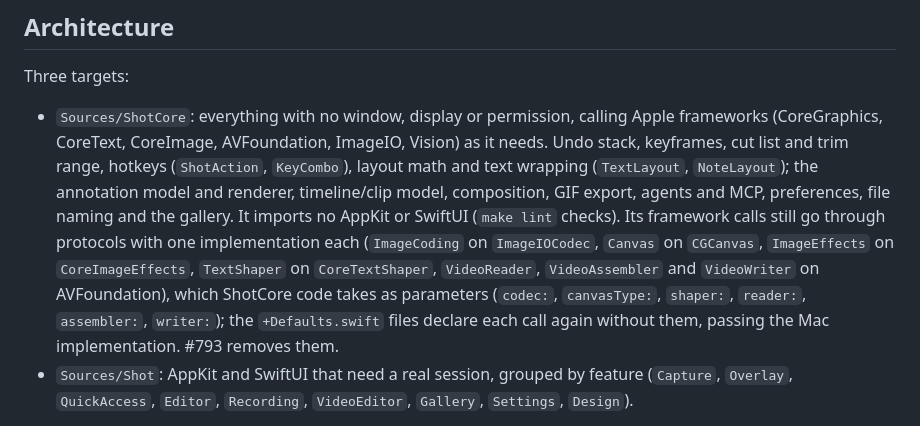
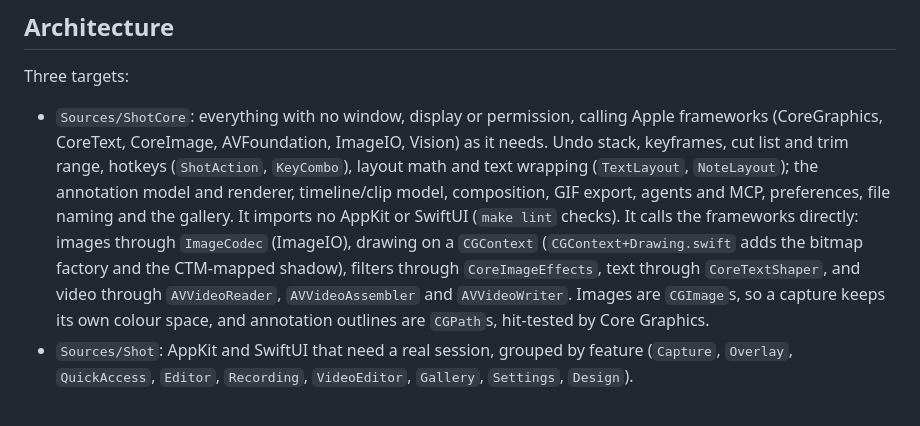
Before and after one commit to LorcanChinnock/shot, a Markdown page: CLAUDE.md, the part around the change. Rendered like a GitHub page.

Commit message:
docs: ShotCore calls the frameworks directly
Co-Authored-By: Claude Opus 5.5 <noreply@anthropic.com>

```diff
--- a/CLAUDE.md
+++ b/CLAUDE.md
@@ -63,7 +63,7 @@ Local builds are `ShotDev.app`. The real installed version is `/Applications/Sho
 ## Architecture
 
 Three targets:
-- `Sources/ShotCore`: everything with no window, display or permission, calling Apple frameworks (CoreGraphics, CoreText, CoreImage, AVFoundation, ImageIO, Vision) as it needs. Undo stack, keyframes, cut list and trim range, hotkeys (`ShotAction`, `KeyCombo`), layout math and text wrapping (`TextLayout`, `NoteLayout`); the annotation model and renderer, timeline/clip model, composition, GIF export, agents and MCP, preferences, file naming and the gallery. It imports no AppKit or SwiftUI (`make lint` checks). Its framework calls still go through protocols with one implementation each (`ImageCoding` on `ImageIOCodec`, `Canvas` on `CGCanvas`, `ImageEffects` on `CoreImageEffects`, `TextShaper` on `CoreTextShaper`, `VideoReader`, `VideoAssembler` and `VideoWriter` on AVFoundation), which ShotCore code takes as parameters (`codec:`, `canvasType:`, `shaper:`, `reader:`, `assembler:`, `writer:`); the `+Defaults.swift` files declare each call again without them, passing the Mac implementation. #793 removes them.
+- `Sources/ShotCore`: everything with no window, display or permission, calling Apple frameworks (CoreGraphics, CoreText, CoreImage, AVFoundation, ImageIO, Vision) as it needs. Undo stack, keyframes, cut list and trim range, hotkeys (`ShotAction`, `KeyCombo`), layout math and text wrapping (`TextLayout`, `NoteLayout`); the annotation model and renderer, timeline/clip model, composition, GIF export, agents and MCP, preferences, file naming and the gallery. It imports no AppKit or SwiftUI (`make lint` checks). It calls the frameworks directly: images through `ImageCodec` (ImageIO), drawing on a `CGContext` (`CGContext+Drawing.swift` adds the bitmap factory and the CTM-mapped shadow), filters through `CoreImageEffects`, text through `CoreTextShaper`, and video through `AVVideoReader`, `AVVideoAssembler` and `AVVideoWriter`. Images are `CGImage`s, so a capture keeps its own colour space, and annotation outlines are `CGPath`s, hit-tested by Core Graphics.
 - `Sources/Shot`: AppKit and SwiftUI that need a real session, grouped by feature (`Capture`, `Overlay`, `QuickAccess`, `Editor`, `Recording`, `VideoEditor`, `Gallery`, `Settings`, `Design`).
 
 **If logic can be tested without a window, it goes in ShotCore with a test.** Tests are mostly top-level `@Test func` with sentence-style names, all in `Tests/ShotCoreTests`. The app target has no tests.
```
